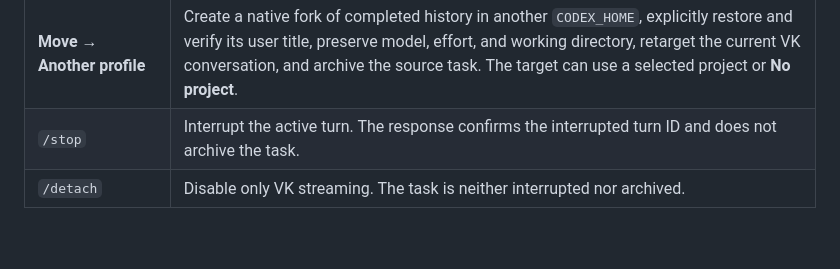
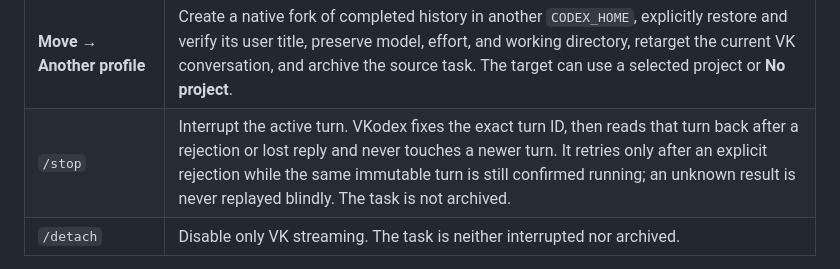
Before and after one commit to RedRatInHat/VKodex, a Markdown page: README_EN.md, the part around the change. Drawn GitHub-style; blank space fills up the shorter version.

```diff
--- a/README_EN.md
+++ b/README_EN.md
@@ -406,7 +406,7 @@ The **Task menu:** line and **Menu** button are appended to the final Codex answ
 | **Share** | Explicitly open the app, send the deep link, or export. A public share URL is not created automatically. |
 | **Move to project** | Save a new Codex project assignment or remove the task from its project. This does not move an existing task's working directory. |
 | **Move** → **Another profile** | Create a native fork of completed history in another `CODEX_HOME`, explicitly restore and verify its user title, preserve model, effort, and working directory, retarget the current VK conversation, and archive the source task. The target can use a selected project or **No project**. |
-| `/stop` | Interrupt the active turn. The response confirms the interrupted turn ID and does not archive the task. |
+| `/stop` | Interrupt the active turn. VKodex fixes the exact turn ID, then reads that turn back after a rejection or lost reply and never touches a newer turn. It retries only after an explicit rejection while the same immutable turn is still confirmed running; an unknown result is never replayed blindly. The task is not archived. |
 | `/detach` | Disable only VK streaming. The task is neither interrupted nor archived. |
 
 An unknown slash command from the owner opens the relevant help and is not sent to the agent. Messages from other participants, including text starting with `/`, remain ordinary prompts.
```
Also changed, not shown: README.md (+1 -1 lines).
